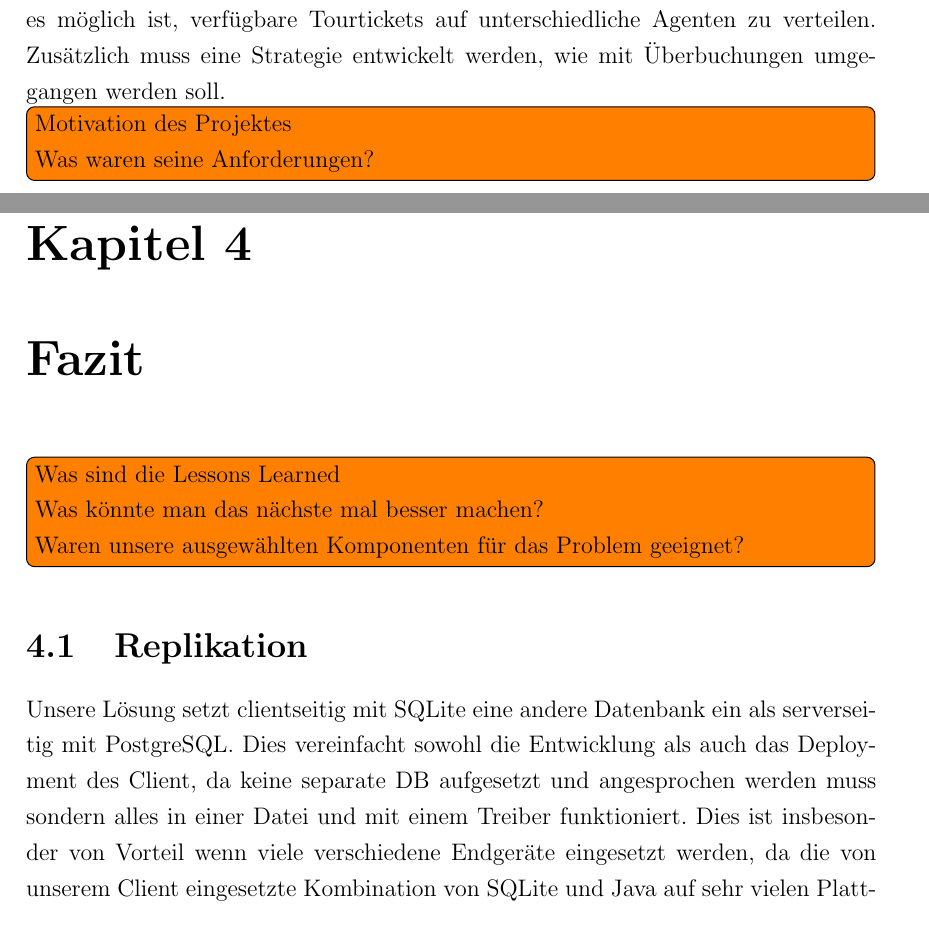
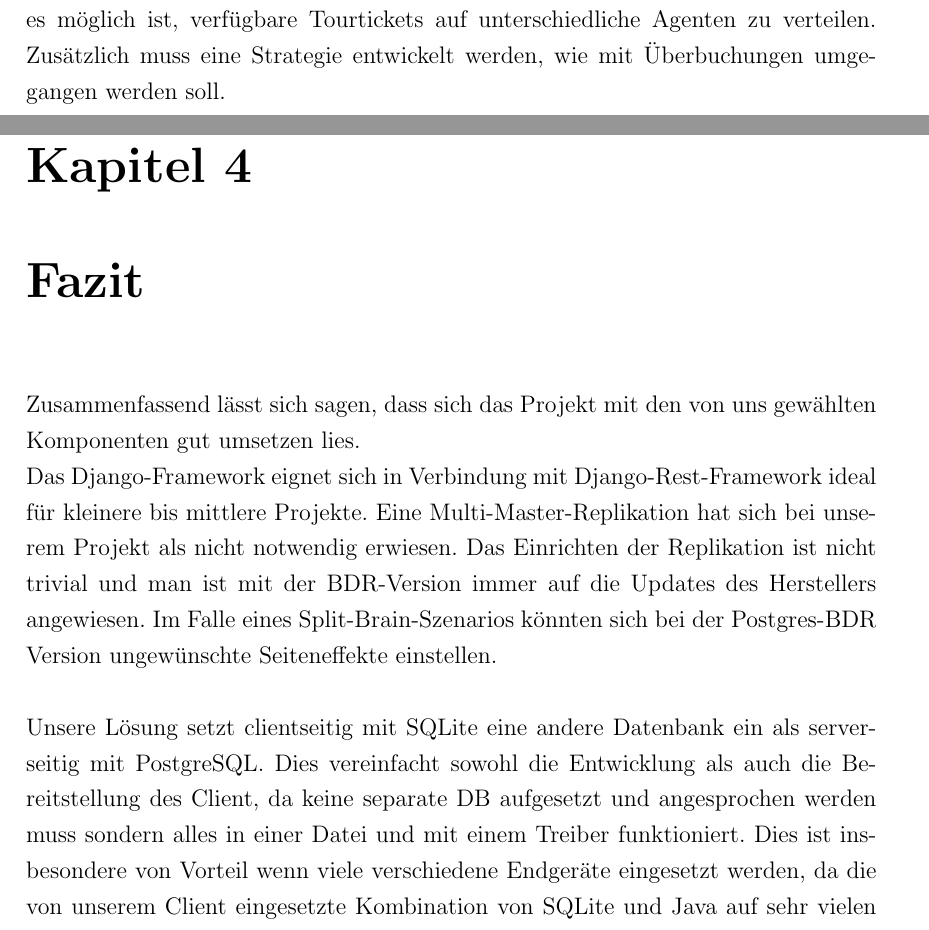
Before and after one commit to senk/piratebaytours, a LaTeX document (docs/report/report.tex): two parts of pages 4 and 17 of 18, joined at a grey line, cut so that both start at the same text. Compiled offline with pdfLaTeX.

Commit message:
clear todos, add fazit

```diff
--- a/docs/report/report.tex
+++ b/docs/report/report.tex
@@ -103,8 +103,6 @@
 \chapter{Motivation und Anforderungen}
 Im Rahmen des Moduls 'Verteilte Informationssysteme' an der Fachhochschule Münster wird ein Semester begleitendes Datenbank Projekt durchgeführt. Ziel des Projektes ist es, ein Buchungssystem für Bootstouren zu implementieren. Die Firma Pirate-Bay-Tours beschäftigt mehrere Vertriebsmitarbeiter, die an Touristen Hotspots Tickets für Boots"-touren vertreiben. Für diese Mitarbeiter soll ein neues Buchungssystem implementiert werden.\\
 Wichtigstes Funktionsmerkmal des Systems ist die Offline-Fähigkeit. Das heißt, auch wenn der Mitarbeiter keine Verbindung zum zentralen Buchungsserver hat, muss die Buchung von Touren möglich sein. Dazu soll eine Replikationslogik entwickelt werden, die offline getätigte Buchungen bei verfügbarer Online-Verbindung mit dem Server synchronisiert. Weiterhin soll ein Quotensystem entwickelt werden, mit dem es möglich ist, verfügbare Tourtickets auf unterschiedliche Agenten zu verteilen. Zusätzlich muss eine Strategie entwickelt werden, wie mit Überbuchungen umgegangen werden soll.
-\todo[inline]{Motivation des Projektes\\
-	Was waren seine Anforderungen?\\}
 
 \chapter{Lösungskonzept}
 \section{Architektur}
@@ -257,21 +255,18 @@ Auf Grund der begrenzten Verfügbarkeit von mobilen Internet für unsere mobile
 \end{description}
 
 \chapter{Fazit}
-\todo[inline]{Was sind die Lessons Learned\\
-	Was könnte man das nächste mal besser machen?\\
-	Waren unsere ausgewählten Komponenten für das Problem geeignet?}
+Zusammenfassend lässt sich sagen, dass sich das Projekt mit den von uns gewählten Komponenten gut umsetzen lies.
 
-\section{Replikation}
-\label{sec:FazitRepl}
+Das Django-Framework eignet sich in Verbindung mit Django-Rest-Framework ideal für kleinere bis mittlere Projekte.
+Eine Multi-Master-Replikation hat sich bei unserem Projekt als nicht notwendig erwiesen. Das Einrichten der Replikation ist nicht trivial und man ist mit der BDR-Version immer auf die Updates des Herstellers angewiesen. Im Falle eines Split-Brain-Szenarios könnten sich bei der Postgres-BDR Version ungewünschte Seiteneffekte einstellen.\\
 
-Unsere Lösung setzt clientseitig mit SQLite eine andere Datenbank ein als serverseitig mit PostgreSQL. Dies vereinfacht sowohl die Entwicklung als auch das Deployment des Client, da keine separate DB aufgesetzt und angesprochen werden muss sondern alles in einer Datei und mit einem Treiber funktioniert. Dies ist insbesonder von Vorteil wenn viele verschiedene Endgeräte eingesetzt werden, da die von unserem Client eingesetzte Kombination von SQLite und Java auf sehr vielen Plattformen verfügbar ist.\\
 
-Bei der Replikation entstehen durch diesen Ansatz jedoch Probleme, da es für diese Kombination aus Datenbanken keine vorgefertigte Replikationslösung gibt. Auf dem Weg vom Server zum Client verursacht dies keinen großen Mehraufwand zumindest in der Entwicklung. Die Umwandlung zwischen JSON und der jeweiligen Datenbank dürfte jedoch Performanznachteile mit sich bringen.\\
+
+Unsere Lösung setzt clientseitig mit SQLite eine andere Datenbank ein als serverseitig mit PostgreSQL. Dies vereinfacht sowohl die Entwicklung als auch die Bereitstellung des Client, da keine separate DB aufgesetzt und angesprochen werden muss sondern alles in einer Datei und mit einem Treiber funktioniert. Dies ist insbesondere von Vorteil wenn viele verschiedene Endgeräte eingesetzt werden, da die von unserem Client eingesetzte Kombination von SQLite und Java auf sehr vielen Plattformen verfügbar ist.\\
+
+Bei der Replikation entstehen durch diesen Ansatz jedoch Probleme, da es für diese Kombination aus Datenbanken keine vorgefertigte Replikationslösung gibt. Auf dem Weg vom Server zum Client verursacht dies keinen großen Mehraufwand zumindest in der Entwicklung. Die Umwandlung zwischen JSON und der jeweiligen Datenbank dürfte jedoch Performanznachteile mit sich bringen.
 
 Lesend werden die verschiedenen Datenbanken jedoch zu einem größeren Problem. Wie in \autoref{subsec:SchrRepl} beschrieben, ist ein in der Entwicklung aufwendiger Mechanismus zur Synchronisierung der IDs nötig. Weiterhin wird jeder Datensatz einzeln übertragen, was Performanznachteile mit sich bringt.\\
 
 Ob diese Nachteile durch den Vorteil des einfacheren Setups aufgewogen werden, hängt davon ab wie oft in der Praxis ein Client neu eingerichtet wird. Bei den im Szenario vorkommenden ``fliegenden'' Händlern, kann sowohl mit einer recht hohen Fluktuation als auch mit einer heterogenen Gerätelandschaft gerechnet werden, so dass sich der Einsatz von SQLite rechnen sollte. Zusamenfassend ist zu sagen, dass sich die gewählten Komponenten für den Einsatzzweck eignen.
-
-
-
 \end{document}
```
Also changed, not shown: docs/report/report.pdf, docs/report/report.tex (8 more changed lines).
